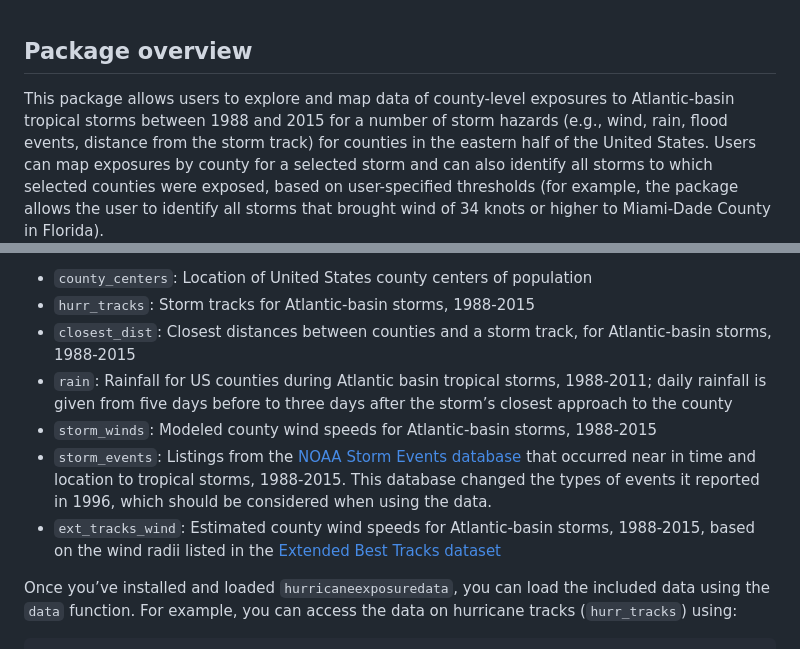
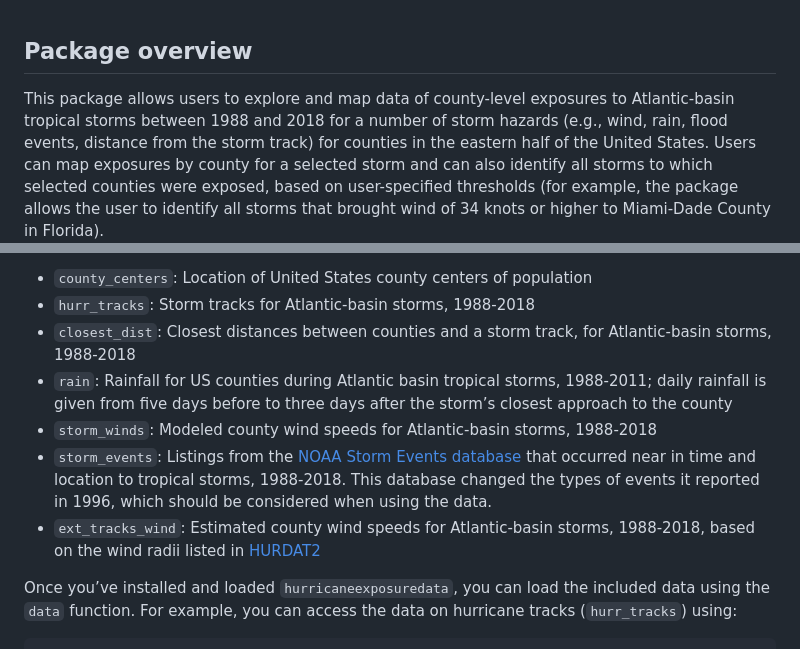
Before and after one commit to geanders/hurricaneexposure, a Markdown page: README.md, 2 parts joined by grey strips. Rendered like a GitHub page.

```diff
--- a/README.md
+++ b/README.md
@@ -4,7 +4,7 @@
 ## Package overview
 
 This package allows users to explore and map data of county-level
-exposures to Atlantic-basin tropical storms between 1988 and 2015 for a
+exposures to Atlantic-basin tropical storms between 1988 and 2018 for a
 number of storm hazards (e.g., wind, rain, flood events, distance from
 the storm track) for counties in the eastern half of the United States.
 Users can map exposures by county for a selected storm and can also
@@ -68,23 +68,22 @@ included with the `hurricaneexposuredata` data package:
 
   - `county_centers`: Location of United States county centers of
     population
-  - `hurr_tracks`: Storm tracks for Atlantic-basin storms, 1988-2015
+  - `hurr_tracks`: Storm tracks for Atlantic-basin storms, 1988-2018
   - `closest_dist`: Closest distances between counties and a storm
-    track, for Atlantic-basin storms, 1988-2015
+    track, for Atlantic-basin storms, 1988-2018
   - `rain`: Rainfall for US counties during Atlantic basin tropical
     storms, 1988-2011; daily rainfall is given from five days before to
     three days after the storm’s closest approach to the county
   - `storm_winds`: Modeled county wind speeds for Atlantic-basin storms,
-    1988-2015
+    1988-2018
   - `storm_events`: Listings from the [NOAA Storm Events
     database](https://www.ncdc.noaa.gov/stormevents/) that occurred near
-    in time and location to tropical storms, 1988-2015. This database
+    in time and location to tropical storms, 1988-2018. This database
     changed the types of events it reported in 1996, which should be
     considered when using the data.
   - `ext_tracks_wind`: Estimated county wind speeds for Atlantic-basin
-    storms, 1988-2015, based on the wind radii listed in the [Extended
-    Best Tracks
-    dataset](http://rammb.cira.colostate.edu/research/tropical_cyclones/tc_extended_best_track_dataset/)
+    storms, 1988-2018, based on the wind radii listed in
+    [HURDAT2](https://www.nhc.noaa.gov/data/)
 
 Once you’ve installed and loaded `hurricaneexposuredata`, you can load
 the included data using the `data` function. For example, you can access
```
Also changed, not shown: other parts of README.md (+42 -45 lines), cran-comments.md (+2 -2 lines), README-unnamed-chunk-21-1.png, 11 other files.
